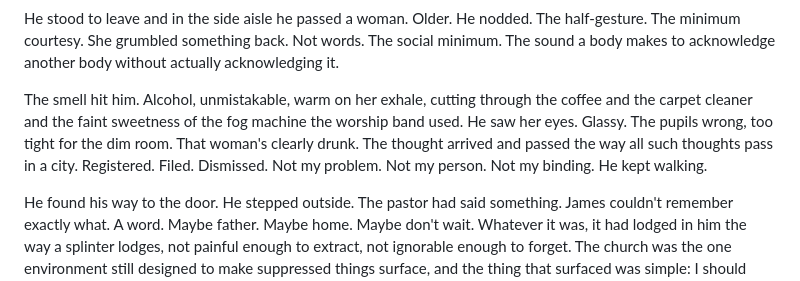
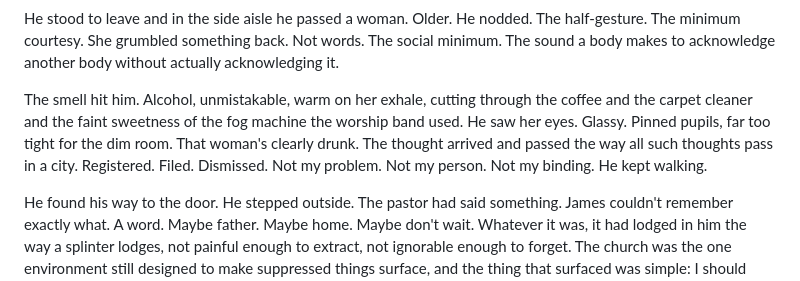
Before and after one commit to KLechner89/The-Unbinding, a Markdown page: chapters/08-sunday-morning.md, the part around the change. GitHub-like rendering.

Commit message:
edit chapter VIII

```diff
--- a/chapters/08-sunday-morning.md
+++ b/chapters/08-sunday-morning.md
@@ -22,7 +22,7 @@ James was in the back row. He had come on impulse. Walked past the building, saw
 
 He stood to leave and in the side aisle he passed a woman. Older. He nodded. The half-gesture. The minimum courtesy. She grumbled something back. Not words. The social minimum. The sound a body makes to acknowledge another body without actually acknowledging it.
 
-The smell hit him. Alcohol, unmistakable, warm on her exhale, cutting through the coffee and the carpet cleaner and the faint sweetness of the fog machine the worship band used. He saw her eyes. Glassy. The pupils wrong, too tight for the dim room. That woman's clearly drunk. The thought arrived and passed the way all such thoughts pass in a city. Registered. Filed. Dismissed. Not my problem. Not my person. Not my binding. He kept walking.
+The smell hit him. Alcohol, unmistakable, warm on her exhale, cutting through the coffee and the carpet cleaner and the faint sweetness of the fog machine the worship band used. He saw her eyes. Glassy. Pinned pupils, far too tight for the dim room. That woman's clearly drunk. The thought arrived and passed the way all such thoughts pass in a city. Registered. Filed. Dismissed. Not my problem. Not my person. Not my binding. He kept walking.
 
 He found his way to the door. He stepped outside. The pastor had said something. James couldn't remember exactly what. A word. Maybe father. Maybe home. Maybe don't wait. Whatever it was, it had lodged in him the way a splinter lodges, not painful enough to extract, not ignorable enough to forget. The church was the one environment still designed to make suppressed things surface, and the thing that surfaced was simple: I should probably call Dad.
 
```
